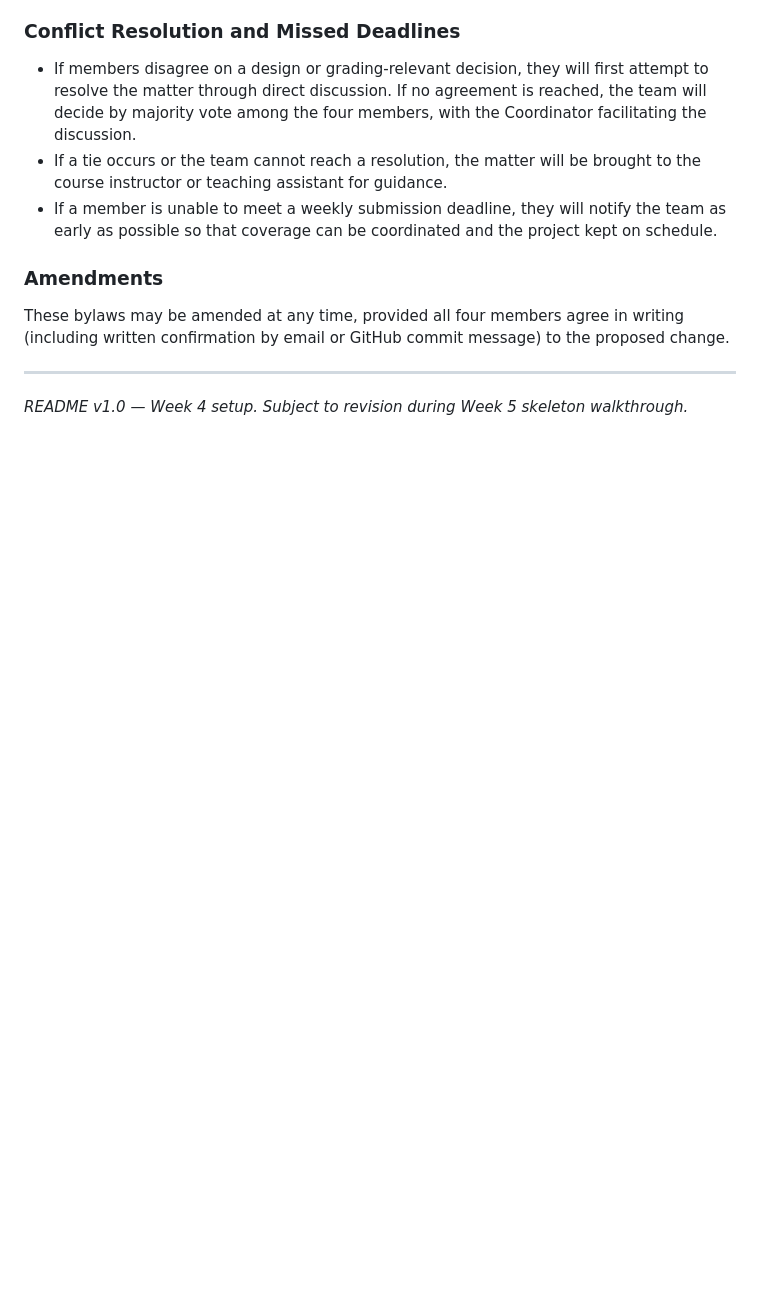
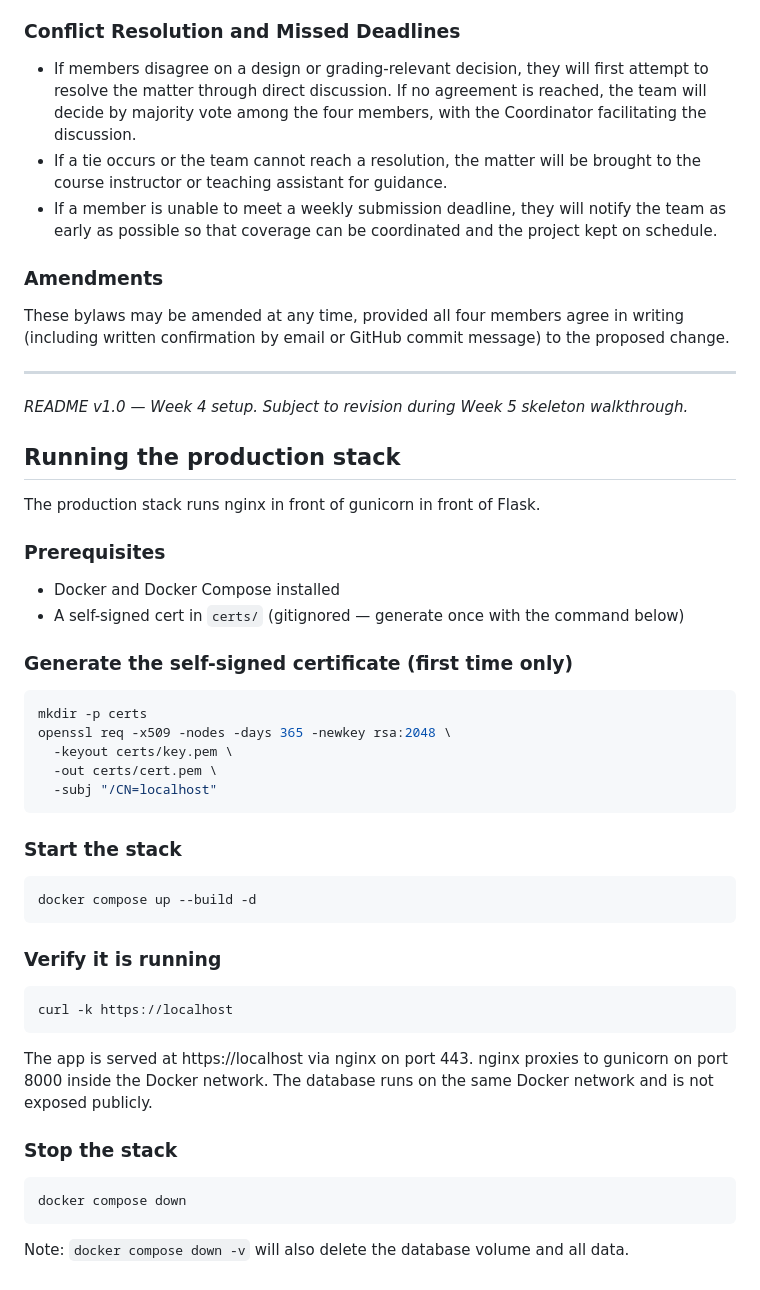
Before and after one commit to course-506-high-flyers/job-tracker, a Markdown page: README.md, the part around the change. Rendered like a GitHub page; blank space fills up the shorter version.

Commit message:
Add production stack section to README

````diff
--- a/README.md
+++ b/README.md
@@ -139,3 +139,41 @@ These bylaws may be amended at any time, provided all four members agree in writ
 ---
 
 *README v1.0 — Week 4 setup. Subject to revision during Week 5 skeleton walkthrough.*
+
+## Running the production stack
+
+The production stack runs nginx in front of gunicorn in front of Flask.
+
+### Prerequisites
+- Docker and Docker Compose installed
+- A self-signed cert in `certs/` (gitignored — generate once with the command below)
+
+### Generate the self-signed certificate (first time only)
+```bash
+mkdir -p certs
+openssl req -x509 -nodes -days 365 -newkey rsa:2048 \
+  -keyout certs/key.pem \
+  -out certs/cert.pem \
+  -subj "/CN=localhost"
+```
+
+### Start the stack
+```bash
+docker compose up --build -d
+```
+
+### Verify it is running
+```bash
+curl -k https://localhost
+```
+
+The app is served at https://localhost via nginx on port 443.
+nginx proxies to gunicorn on port 8000 inside the Docker network.
+The database runs on the same Docker network and is not exposed publicly.
+
+### Stop the stack
+```bash
+docker compose down
+```
+
+Note: `docker compose down -v` will also delete the database volume and all data.
````
